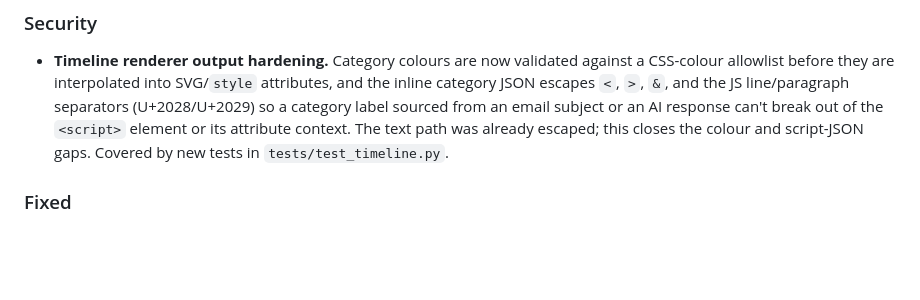
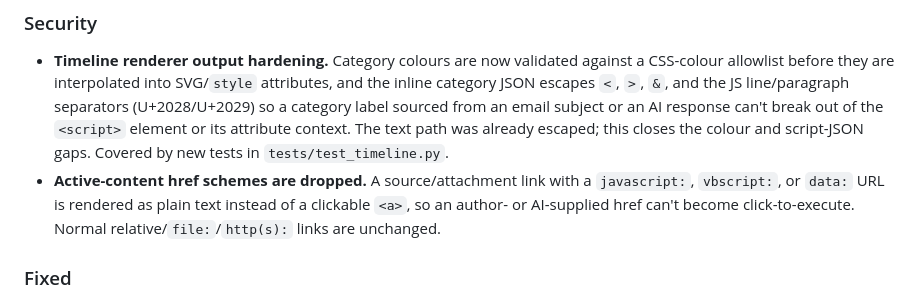
Before and after one commit to mermilke/archive-reconstruction-platform, a Markdown page: CHANGELOG.md, the part around the change. Drawn GitHub-style; blank space fills up the shorter version.

Commit message:
docs: changelog note for the href-scheme hardening

```diff
--- a/CHANGELOG.md
+++ b/CHANGELOG.md
@@ -15,6 +15,10 @@ adheres to [Semantic Versioning](https://semver.org/spec/v2.0.0.html).
   email subject or an AI response can't break out of the `<script>` element or
   its attribute context. The text path was already escaped; this closes the
   colour and script-JSON gaps. Covered by new tests in `tests/test_timeline.py`.
+- **Active-content href schemes are dropped.** A source/attachment link with a
+  `javascript:`, `vbscript:`, or `data:` URL is rendered as plain text instead of
+  a clickable `<a>`, so an author- or AI-supplied href can't become
+  click-to-execute. Normal relative/`file:`/`http(s):` links are unchanged.
 
 ### Fixed
 
```
